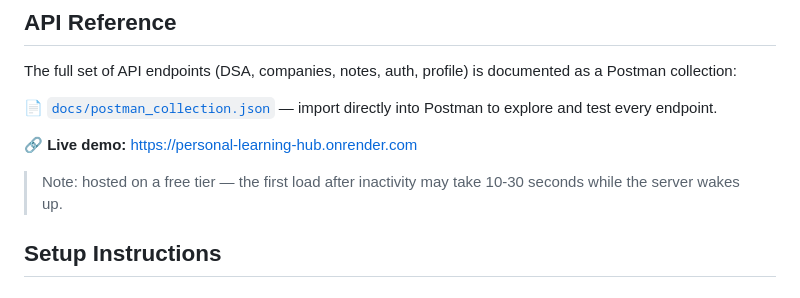
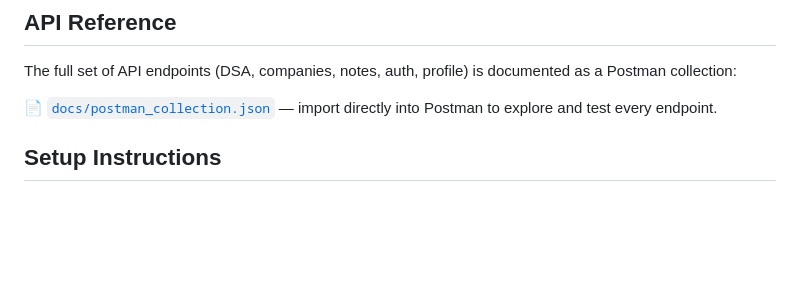
Before and after one commit to smayamaben-01/personal-learning-hub, a Markdown page: README.md, the part around the change. Rendered like a GitHub page; blank space fills up the shorter version.

Commit message:
Remove stale live demo link from README

```diff
--- a/README.md
+++ b/README.md
@@ -44,10 +44,6 @@ In production, the app connects instead to a managed MySQL instance (Aiven), ove
 The full set of API endpoints (DSA, companies, notes, auth, profile) is documented as a Postman collection:
 
 📄 [`docs/postman_collection.json`](docs/postman_collection.json) — import directly into Postman to explore and test every endpoint.
-
-🔗 **Live demo:** https://personal-learning-hub.onrender.com
-
-> Note: hosted on a free tier — the first load after inactivity may take 10-30 seconds while the server wakes up.
 
 ## Setup Instructions
 
```
